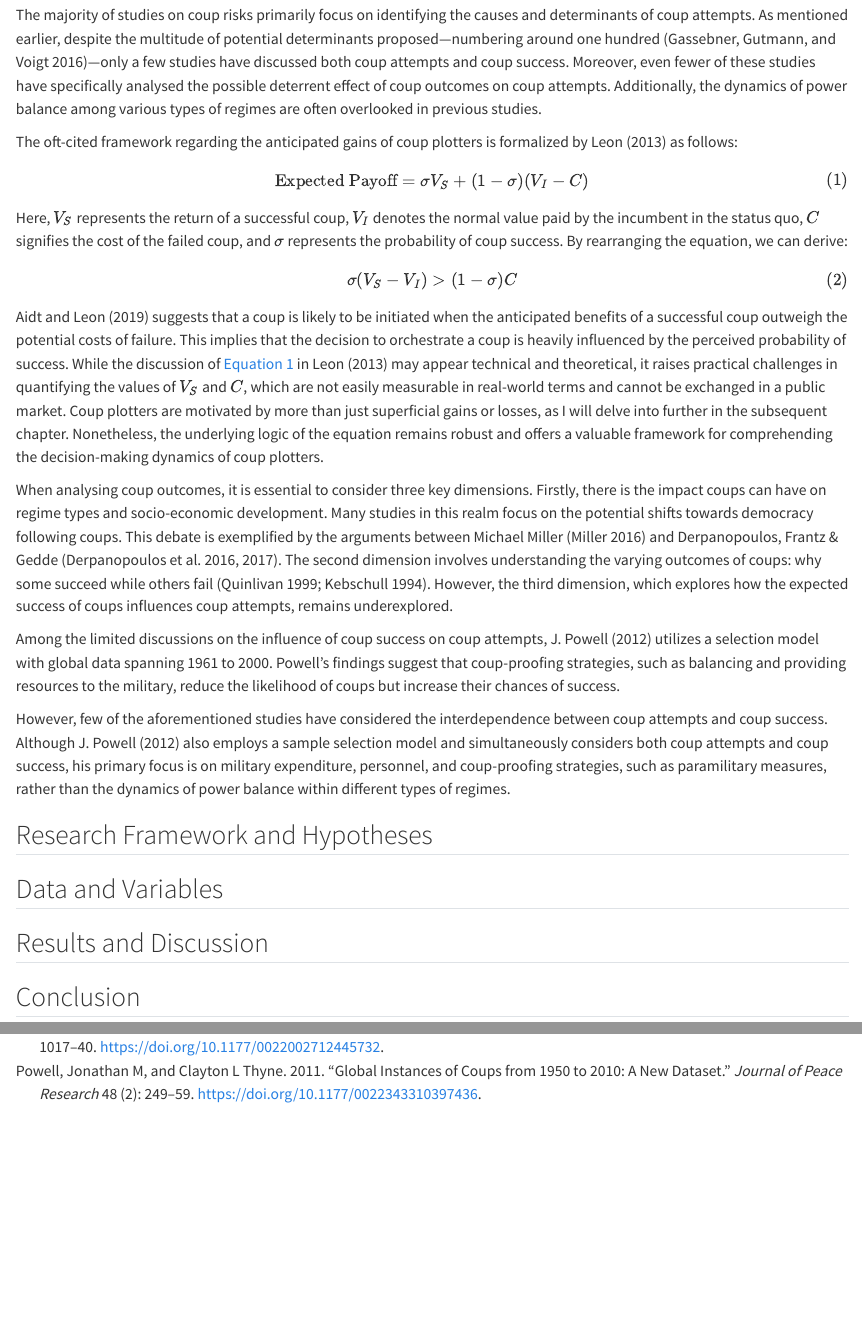
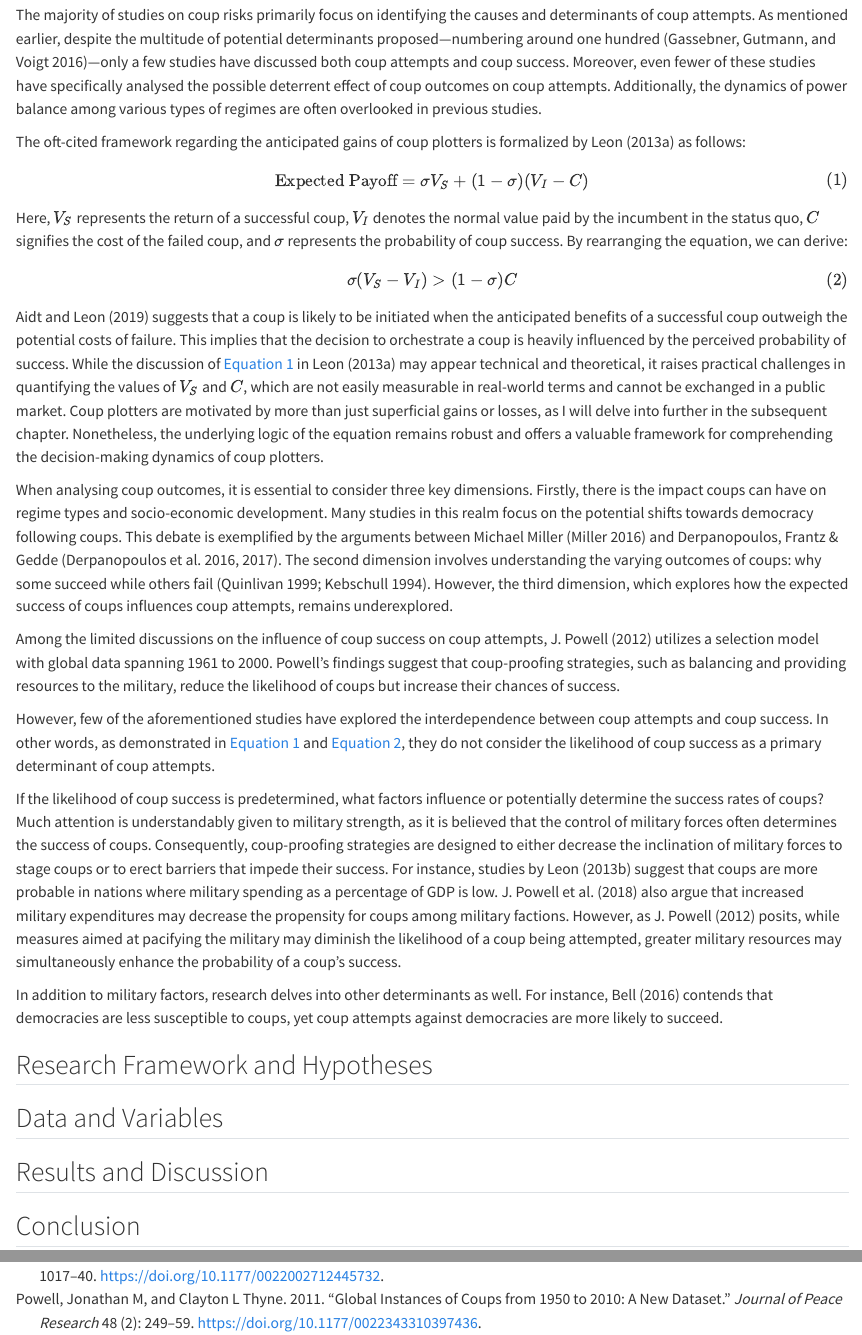
Before and after one commit to reddylee/QuartoPub, a Quarto document (ps/coups_and_regimes.qmd): the page in a window 1100 px wide, from 3370 px down, and a second part further down, joined at a grey line. Rendered offline with R 4.5, knitr and Pandoc in place of Quarto, with nearby package versions; drawn as R Markdown's standard HTML page in place of the format the file asks for; some code elsewhere in the file could not run offline.

Commit message:
military

```diff
--- a/ps/coups_and_regimes.qmd
+++ b/ps/coups_and_regimes.qmd
@@ -193,8 +193,18 @@ However, the third dimension, which explores how the expected success of coups i
 Among the limited discussions on the influence of coup success on coup attempts, @powell2012 utilizes a selection model with global data spanning 1961 to 2000.
 Powell's findings suggest that coup-proofing strategies, such as balancing and providing resources to the military, reduce the likelihood of coups but increase their chances of success.
 
-However, few of the aforementioned studies have considered the interdependence between coup attempts and coup success.
-Although @powell2012 also employs a sample selection model and simultaneously considers both coup attempts and coup success, his primary focus is on military expenditure, personnel, and coup-proofing strategies, such as paramilitary measures, rather than the dynamics of power balance within different types of regimes.
+However, few of the aforementioned studies have explored the interdependence between coup attempts and coup success.
+In other words, as demonstrated in @eq-eq1 and @eq-eq2, they do not consider the likelihood of coup success as a primary determinant of coup attempts.
+
+If the likelihood of coup success is predetermined, what factors influence or potentially determine the success rates of coups?
+Much attention is understandably given to military strength, as it is believed that the control of military forces often determines the success of coups.
+Consequently, coup-proofing strategies are designed to either decrease the inclination of military forces to stage coups or to erect barriers that impede their success.
+For instance, studies by @leon2013a suggest that coups are more probable in nations where military spending as a percentage of GDP is low.
+@powell2018 also argue that increased military expenditures may decrease the propensity for coups among military factions.
+However, as @powell2012 posits, while measures aimed at pacifying the military may diminish the likelihood of a coup being attempted, greater military resources may simultaneously enhance the probability of a coup's success.
+
+In addition to military factors, research delves into other determinants as well.
+For instance, @bell2016 contends that democracies are less susceptible to coups, yet coup attempts against democracies are more likely to succeed.
 
 ## Research Framework and Hypotheses
 
--- a/ps/references.bib
+++ b/ps/references.bib
@@ -207,3 +207,10 @@
 	url = {http://dx.doi.org/10.1177/2053168017707355},
 	langid = {en}
 }
+
+@article{powell2018,
+	title = {Give them toys? Military allocations and regime stability in transitional democracies},
+	author = {Powell, Jonathan and Faulkner, Christopher and Dean, William and Romano, Kyle},
+	year = {2018},
+	month = {04},
+	date = {2018-04-18},
@@ -209,0 +220,20 @@
+	number = {7},
+	doi = {10.1080/13510347.2018.1450389},
+	url = {http://dx.doi.org/10.1080/13510347.2018.1450389},
+	langid = {en}
+}
+
+@article{leon2013a,
+	title = {Loyalty for sale? Military spending and coups d{\textquoteright}etat},
+	author = {Leon, Gabriel},
+	year = {2013},
+	month = {10},
+	date = {2013-10-18},
+	journal = {Public Choice},
+	pages = {363--383},
+	volume = {159},
+	number = {3-4},
+	doi = {10.1007/s11127-013-0124-4},
+	url = {http://dx.doi.org/10.1007/s11127-013-0124-4},
+	langid = {en}
+}
```
Also changed, not shown: .quarto/embed/demoR/_penguins.embed-preview.html, ps/coups1-speaker.html, ps/references.bib (3 more changed lines), 25 other files.
